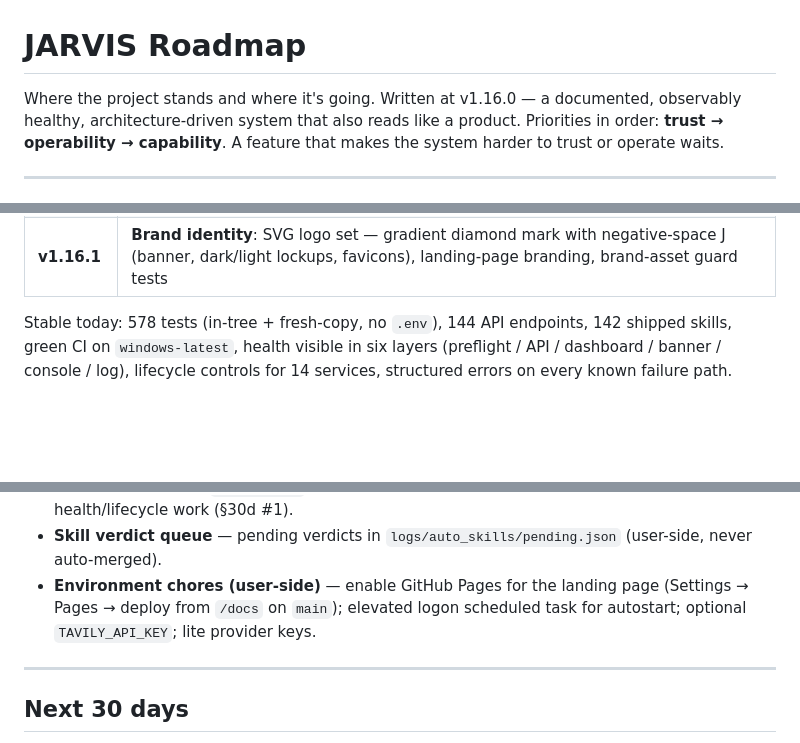
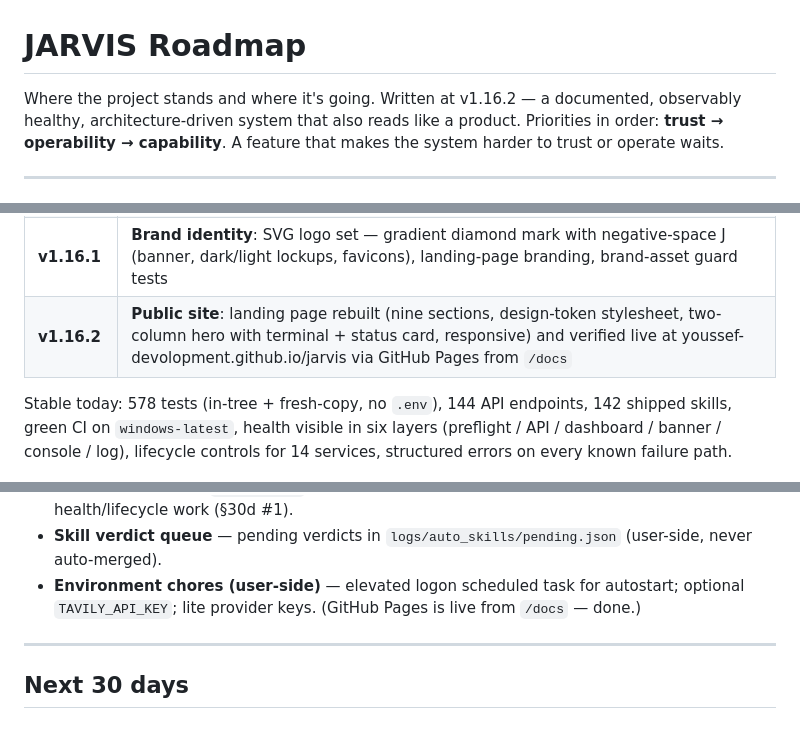
Before and after one commit to Youssef-Devolopment/jarvis, a Markdown page: ROADMAP.md, 3 parts joined by grey strips. GitHub-like rendering; blank space fills up the shorter version.

```diff
--- a/ROADMAP.md
+++ b/ROADMAP.md
@@ -1,6 +1,6 @@
 # JARVIS Roadmap
 
-Where the project stands and where it's going. Written at v1.16.0 —
+Where the project stands and where it's going. Written at v1.16.2 —
 a documented, observably healthy, architecture-driven system that
 also reads like a product. Priorities in order: **trust →
 operability → capability**. A feature that makes the system harder
@@ -26,6 +26,7 @@ SQLite memory, web UI with LIFE/DEV modes, installers, docs set.
 | **v1.15.0** | **Productization, phase 1**: `system/startup.py` boot voice — guarded status block, safe-mode verdict + toasts from the one health snapshot, fail-fast port probe (exit 3); capability-aware `check.py` (0/1/2 exit codes, per-check hints); launch-first setup summary; DB errors → actionable 503 |
 | **v1.16.0** | **Productization, phase 2**: health verdict in the topbar pill (READY/ATTENTION/SAFE MODE, click → SYSTEM); one-click starter chips on a fresh console; plain-English SYSTEM tab + errors; product-first README, landing page (`docs/index.html`), verified 90-second `DEMO.md`; static cache buster; stuck-SPEAKING fix |
 | **v1.16.1** | **Brand identity**: SVG logo set — gradient diamond mark with negative-space J (banner, dark/light lockups, favicons), landing-page branding, brand-asset guard tests |
+| **v1.16.2** | **Public site**: landing page rebuilt (nine sections, design-token stylesheet, two-column hero with terminal + status card, responsive) and verified live at youssef-devolopment.github.io/jarvis via GitHub Pages from `/docs` |
 
 Stable today: 578 tests (in-tree + fresh-copy, no `.env`), 144 API
 endpoints, 142 shipped skills, green CI on `windows-latest`, health
@@ -58,10 +59,9 @@ known failure path.
   but lags the full repo's health/lifecycle work (§30d #1).
 - **Skill verdict queue** — pending verdicts in
   `logs/auto_skills/pending.json` (user-side, never auto-merged).
-- **Environment chores (user-side)** — enable GitHub Pages for the
-  landing page (Settings → Pages → deploy from `/docs` on `main`);
-  elevated logon scheduled task for autostart; optional
-  `TAVILY_API_KEY`; lite provider keys.
+- **Environment chores (user-side)** — elevated logon scheduled task
+  for autostart; optional `TAVILY_API_KEY`; lite provider keys.
+  (GitHub Pages is live from `/docs` — done.)
 
 ---
 
```
Also changed, not shown: CHANGELOG.md (+20 -0 lines), README.md (+3 -1 lines).
